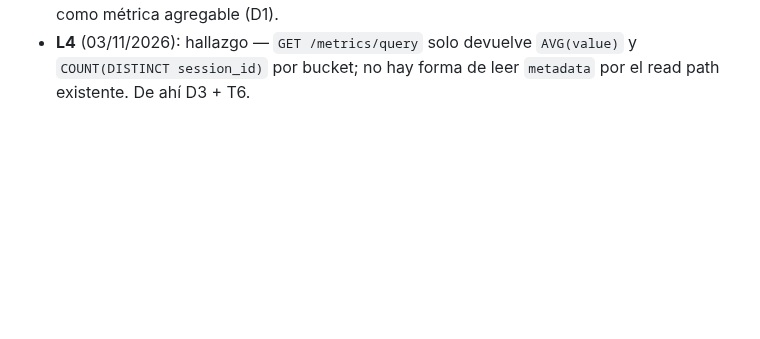
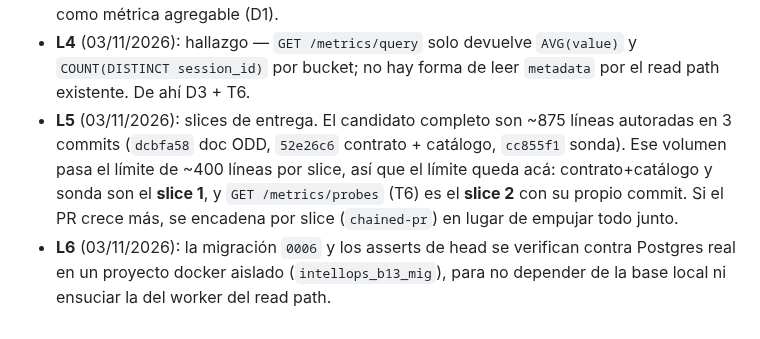
Before and after one commit to infraitgidas/intellops, a Markdown page: odd/tasks/b13-sonda-http.md, the part around the change. GitHub-like rendering; blank space fills up the shorter version.

Commit message:
docs(architecture): documenta la sonda de disponibilidad y su limite de slice (ISS-B-13, #73)

```diff
--- a/odd/tasks/b13-sonda-http.md
+++ b/odd/tasks/b13-sonda-http.md
@@ -69,3 +69,12 @@ forman parte de esta issue.» y «Depende de: B.1».
 - **L4** (03/11/2026): hallazgo — `GET /metrics/query` solo devuelve `AVG(value)` y
   `COUNT(DISTINCT session_id)` por bucket; no hay forma de leer `metadata` por el read
   path existente. De ahí D3 + T6.
+- **L5** (03/11/2026): slices de entrega. El candidato completo son ~875 líneas
+  autoradas en 3 commits (`dcbfa58` doc ODD, `52e26c6` contrato + catálogo, `cc855f1`
+  sonda). Ese volumen pasa el límite de ~400 líneas por slice, así que el límite queda
+  acá: contrato+catálogo y sonda son el **slice 1**, y `GET /metrics/probes` (T6) es el
+  **slice 2** con su propio commit. Si el PR crece más, se encadena por slice
+  (`chained-pr`) en lugar de empujar todo junto.
+- **L6** (03/11/2026): la migración `0006` y los asserts de head se verifican contra
+  Postgres real en un proyecto docker aislado (`intellops_b13_mig`), para no depender de
+  la base local ni ensuciar la del worker del read path.
```
Also changed, not shown: docs/architecture/SondaDisponibilidad.md (added, +67 -0 lines).
